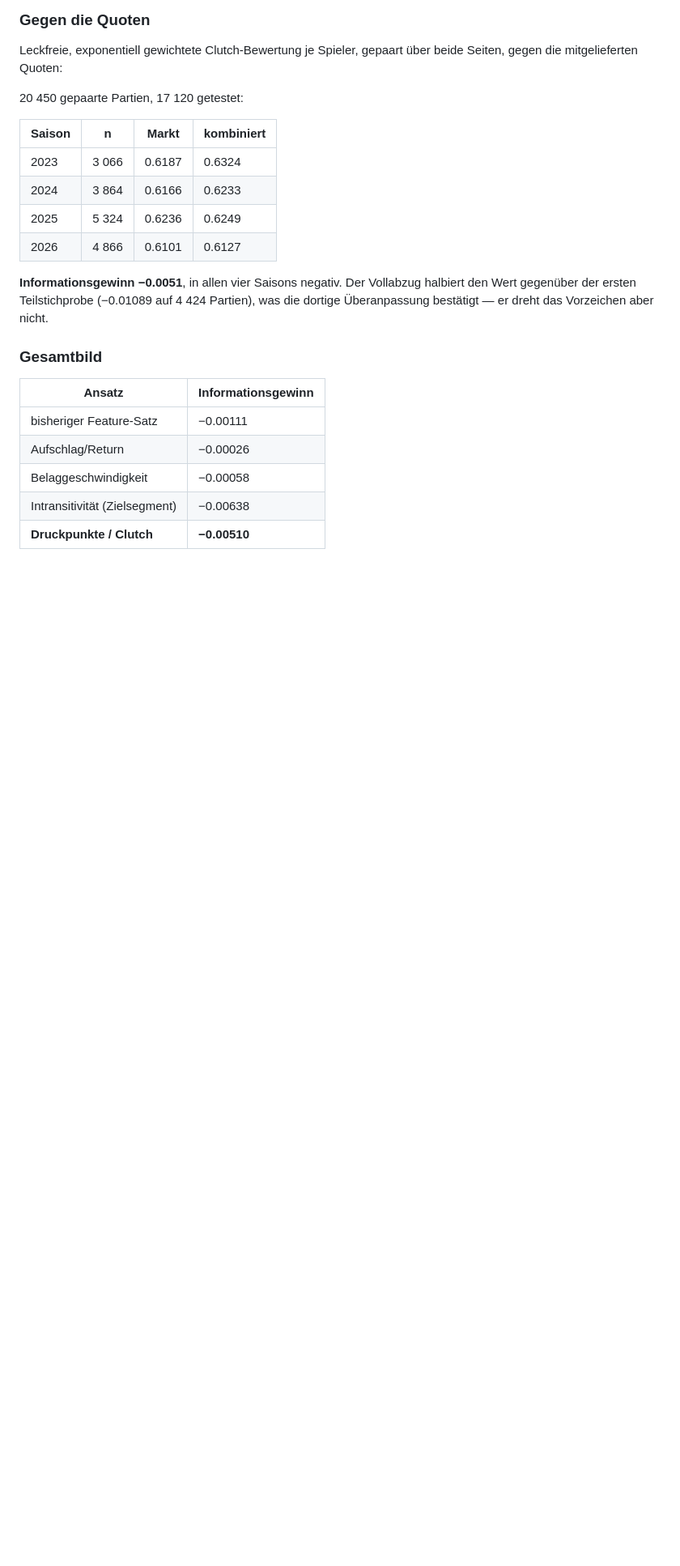
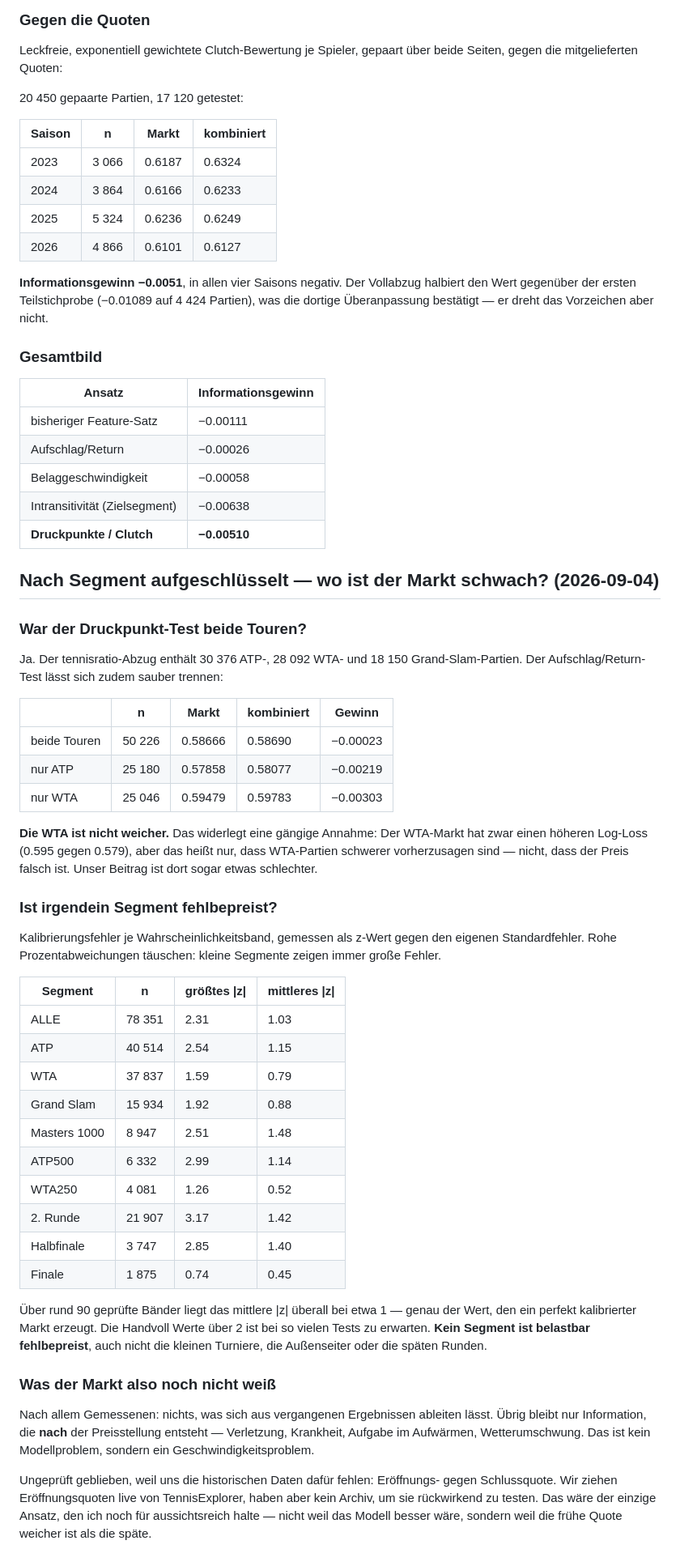
Before and after one commit to karlewaczko/TennisSharpBot, a Markdown page: data/reports/market_edge_research.md, the part around the change. Shown at 81% size. GitHub-like rendering; blank space fills up the shorter version.

Commit message:
Break the efficiency test down by tour, level and round
Two questions answered by measurement rather than assertion.

The pressure-point work covered both tours: 30376 ATP, 28092 WTA and
18150 Grand Slam matches. Splitting the serve/return test by tour gives
-0.00219 for ATP and -0.00303 for WTA. The WTA market is not softer --
its higher log loss (0.595 against 0.579) means those matches are harder
to call, not that the price is wrong.

For "where is the market weak", raw calibration percentages mislead
because small segments always show large errors. Scored as z against
each bin's own standard error, mean |z| sits near 1.0 in every segment,
which is what a calibrated market produces; the few values above 2 are
what ~90 tested bins yield by chance. No segment is reliably mispriced.

Co-Authored-By: Claude Opus 5 <noreply@anthropic.com>
Claude-Session: https://claude.ai/code/session_01YZERcyY2Gxkn1Ba6Ecnxd3

```diff
--- a/data/reports/market_edge_research.md
+++ b/data/reports/market_edge_research.md
@@ -211,3 +211,62 @@ er dreht das Vorzeichen aber nicht.
 | Belaggeschwindigkeit | −0.00058 |
 | Intransitivität (Zielsegment) | −0.00638 |
 | **Druckpunkte / Clutch** | **−0.00510** |
+
+## Nach Segment aufgeschlüsselt — wo ist der Markt schwach? (2026-09-04)
+
+### War der Druckpunkt-Test beide Touren?
+
+Ja. Der tennisratio-Abzug enthält 30 376 ATP-, 28 092 WTA- und 18 150
+Grand-Slam-Partien. Der Aufschlag/Return-Test lässt sich zudem sauber
+trennen:
+
+| | n | Markt | kombiniert | Gewinn |
+|---|---|---|---|---|
+| beide Touren | 50 226 | 0.58666 | 0.58690 | −0.00023 |
+| nur ATP | 25 180 | 0.57858 | 0.58077 | −0.00219 |
+| nur WTA | 25 046 | 0.59479 | 0.59783 | −0.00303 |
+
+**Die WTA ist nicht weicher.** Das widerlegt eine gängige Annahme: Der
+WTA-Markt hat zwar einen höheren Log-Loss (0.595 gegen 0.579), aber das
+heißt nur, dass WTA-Partien schwerer vorherzusagen sind — nicht, dass
+der Preis falsch ist. Unser Beitrag ist dort sogar etwas schlechter.
+
+### Ist irgendein Segment fehlbepreist?
+
+Kalibrierungsfehler je Wahrscheinlichkeitsband, gemessen als z-Wert
+gegen den eigenen Standardfehler. Rohe Prozentabweichungen täuschen:
+kleine Segmente zeigen immer große Fehler.
+
+| Segment | n | größtes \|z\| | mittleres \|z\| |
+|---|---|---|---|
+| ALLE | 78 351 | 2.31 | 1.03 |
+| ATP | 40 514 | 2.54 | 1.15 |
+| WTA | 37 837 | 1.59 | 0.79 |
+| Grand Slam | 15 934 | 1.92 | 0.88 |
+| Masters 1000 | 8 947 | 2.51 | 1.48 |
+| ATP500 | 6 332 | 2.99 | 1.14 |
+| WTA250 | 4 081 | 1.26 | 0.52 |
+| 2. Runde | 21 907 | 3.17 | 1.42 |
+| Halbfinale | 3 747 | 2.85 | 1.40 |
+| Finale | 1 875 | 0.74 | 0.45 |
+
+Über rund 90 geprüfte Bänder liegt das mittlere \|z\| überall bei etwa 1
+— genau der Wert, den ein perfekt kalibrierter Markt erzeugt. Die
+Handvoll Werte über 2 ist bei so vielen Tests zu erwarten. **Kein
+Segment ist belastbar fehlbepreist**, auch nicht die kleinen Turniere,
+die Außenseiter oder die späten Runden.
+
+### Was der Markt also noch nicht weiß
+
+Nach allem Gemessenen: nichts, was sich aus vergangenen Ergebnissen
+ableiten lässt. Übrig bleibt nur Information, die **nach** der
+Preisstellung entsteht — Verletzung, Krankheit, Aufgabe im Aufwärmen,
+Wetterumschwung. Das ist kein Modellproblem, sondern ein
+Geschwindigkeitsproblem.
+
+Ungeprüft geblieben, weil uns die historischen Daten dafür fehlen:
+Eröffnungs- gegen Schlussquote. Wir ziehen Eröffnungsquoten live von
+TennisExplorer, haben aber kein Archiv, um sie rückwirkend zu testen.
+Das wäre der einzige Ansatz, den ich noch für aussichtsreich halte —
+nicht weil das Modell besser wäre, sondern weil die frühe Quote weicher
+ist als die späte.
```
